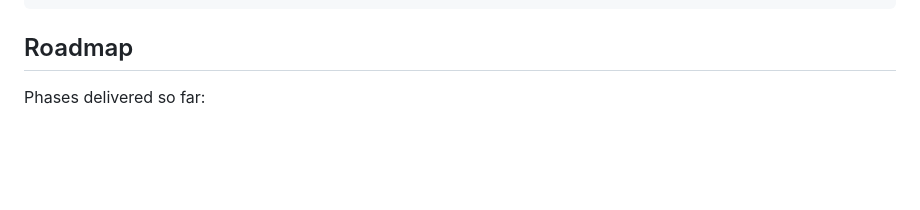
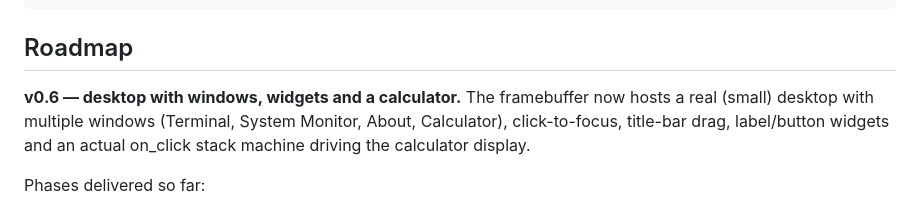
Before and after one commit to utkuhalis/ARM-Hobby-Operating-System, a Markdown page: README.md, the part around the change. Drawn GitHub-style; blank space fills up the shorter version.

Commit message:
README: bump intro to v0.6 (windows + widgets)

```diff
--- a/README.md
+++ b/README.md
@@ -217,6 +217,12 @@ hobby-os/
 
 ## Roadmap
 
+**v0.6 — desktop with windows, widgets and a calculator.** The
+framebuffer now hosts a real (small) desktop with multiple windows
+(Terminal, System Monitor, About, Calculator), click-to-focus,
+title-bar drag, label/button widgets and an actual on_click stack
+machine driving the calculator display.
+
 Phases delivered so far:
 
 - [x] **A** GIC v2 + ARM generic timer + PL011 RX interrupts
```
